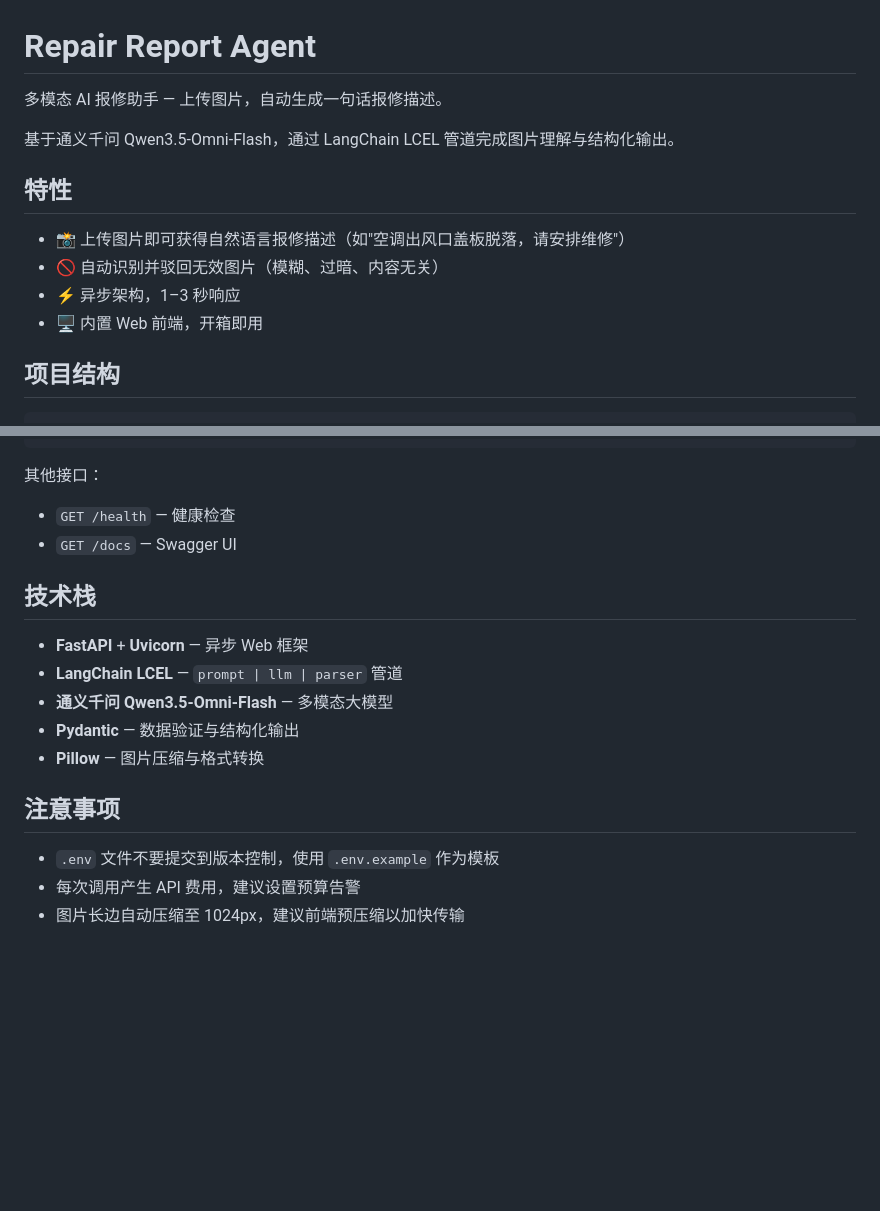
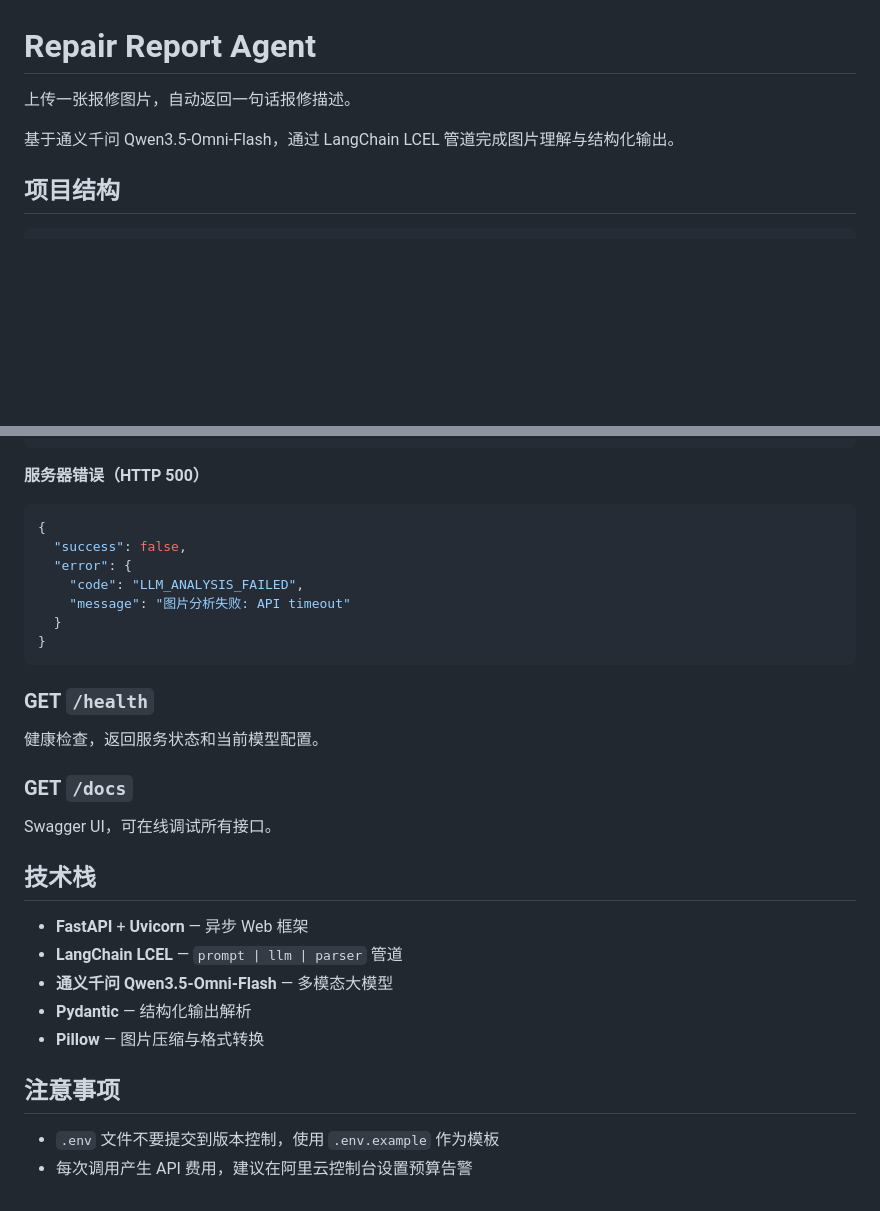
Before and after one commit to ChaseGentleWind/RepairReportAgent, a Markdown page: README.md, 2 parts joined by grey strips. Rendered like a GitHub page; blank space fills up the shorter version.

````diff
--- a/README.md
+++ b/README.md
@@ -1,15 +1,8 @@
 # Repair Report Agent
 
-多模态 AI 报修助手 — 上传图片，自动生成一句话报修描述。
+上传一张报修图片，自动返回一句话报修描述。
 
 基于通义千问 Qwen3.5-Omni-Flash，通过 LangChain LCEL 管道完成图片理解与结构化输出。
-
-## 特性
-
-- 📸 上传图片即可获得自然语言报修描述（如"空调出风口盖板脱落，请安排维修"）
-- 🚫 自动识别并驳回无效图片（模糊、过暗、内容无关）
-- ⚡ 异步架构，1–3 秒响应
-- 🖥️ 内置 Web 前端，开箱即用
 
 ## 项目结构
 
@@ -109,20 +114,35 @@ curl -X POST http://localhost:8000/api/v1/analyze-repair \
 }
 ```
 
-其他接口：
-- `GET /health` — 健康检查
-- `GET /docs` — Swagger UI
+**服务器错误（HTTP 500）**
+
+```json
+{
+  "success": false,
+  "error": {
+    "code": "LLM_ANALYSIS_FAILED",
+    "message": "图片分析失败: API timeout"
+  }
+}
+```
+
+### GET `/health`
+
+健康检查，返回服务状态和当前模型配置。
+
+### GET `/docs`
+
+Swagger UI，可在线调试所有接口。
 
 ## 技术栈
 
 - **FastAPI** + **Uvicorn** — 异步 Web 框架
 - **LangChain LCEL** — `prompt | llm | parser` 管道
 - **通义千问 Qwen3.5-Omni-Flash** — 多模态大模型
-- **Pydantic** — 数据验证与结构化输出
+- **Pydantic** — 结构化输出解析
 - **Pillow** — 图片压缩与格式转换
 
 ## 注意事项
 
 - `.env` 文件不要提交到版本控制，使用 `.env.example` 作为模板
-- 每次调用产生 API 费用，建议设置预算告警
-- 图片长边自动压缩至 1024px，建议前端预压缩以加快传输
+- 每次调用产生 API 费用，建议在阿里云控制台设置预算告警
````
Also changed, not shown: other parts of README.md (+25 -13 lines).
